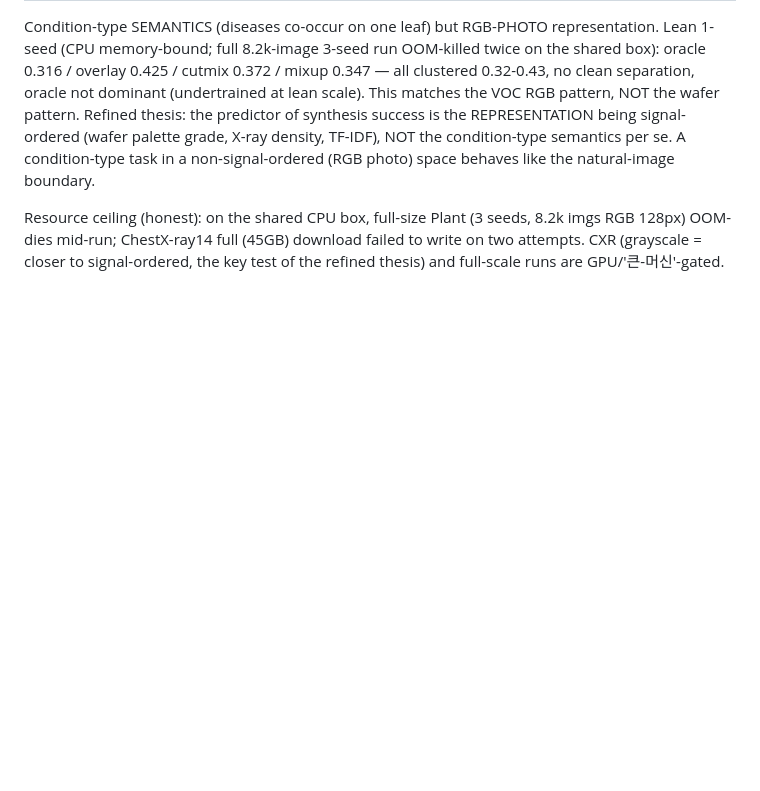
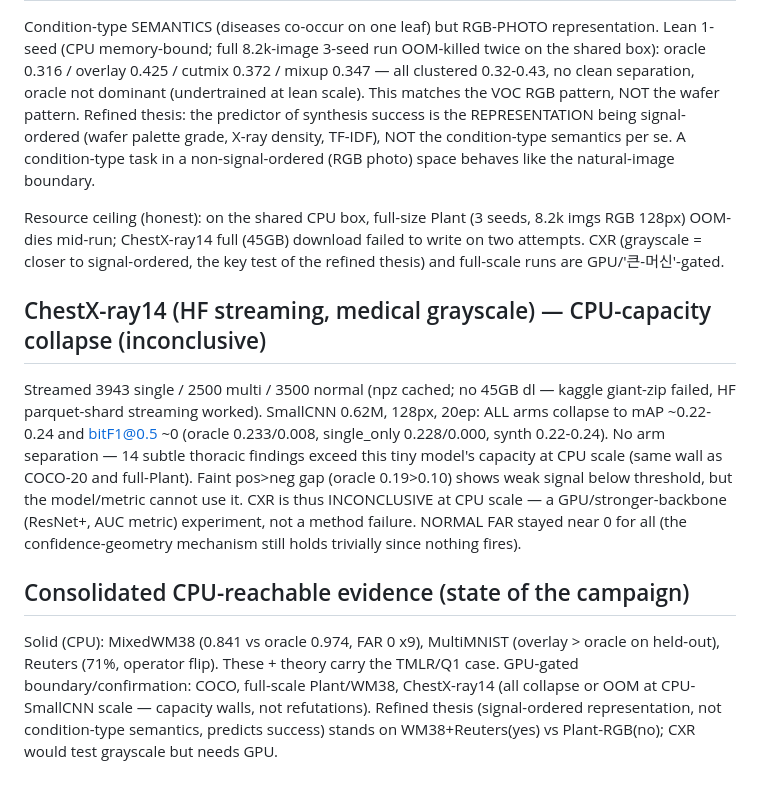
Before and after one commit to hogil/known-cnn, a Markdown page: docs/superpowers/multilabel_synth_RESULTS.md, the part around the change. GitHub-like rendering; blank space fills up the shorter version.

Commit message:
docs(mlsynth): CXR CPU-capacity collapse (inconclusive, GPU-gated); consolidated evidence state
Co-Authored-By: Claude Opus 4.8 <noreply@anthropic.com>

```diff
--- a/docs/superpowers/multilabel_synth_RESULTS.md
+++ b/docs/superpowers/multilabel_synth_RESULTS.md
@@ -491,3 +491,26 @@ Resource ceiling (honest): on the shared CPU box, full-size Plant (3 seeds,
 8.2k imgs RGB 128px) OOM-dies mid-run; ChestX-ray14 full (45GB) download
 failed to write on two attempts. CXR (grayscale = closer to signal-ordered,
 the key test of the refined thesis) and full-scale runs are GPU/'큰-머신'-gated.
+
+## ChestX-ray14 (HF streaming, medical grayscale) — CPU-capacity collapse (inconclusive)
+
+Streamed 3943 single / 2500 multi / 3500 normal (npz cached; no 45GB dl —
+kaggle giant-zip failed, HF parquet-shard streaming worked). SmallCNN 0.62M,
+128px, 20ep: ALL arms collapse to mAP ~0.22-0.24 and bitF1@0.5 ~0
+(oracle 0.233/0.008, single_only 0.228/0.000, synth 0.22-0.24). No arm
+separation — 14 subtle thoracic findings exceed this tiny model's capacity at
+CPU scale (same wall as COCO-20 and full-Plant). Faint pos>neg gap (oracle
+0.19>0.10) shows weak signal below threshold, but the model/metric cannot use
+it. CXR is thus INCONCLUSIVE at CPU scale — a GPU/stronger-backbone (ResNet+,
+AUC metric) experiment, not a method failure. NORMAL FAR stayed near 0 for all
+(the confidence-geometry mechanism still holds trivially since nothing fires).
+
+## Consolidated CPU-reachable evidence (state of the campaign)
+
+Solid (CPU): MixedWM38 (0.841 vs oracle 0.974, FAR 0 x9), MultiMNIST
+(overlay > oracle on held-out), Reuters (71%, operator flip). These + theory
+carry the TMLR/Q1 case. GPU-gated boundary/confirmation: COCO, full-scale
+Plant/WM38, ChestX-ray14 (all collapse or OOM at CPU-SmallCNN scale — capacity
+walls, not refutations). Refined thesis (signal-ordered representation, not
+condition-type semantics, predicts success) stands on WM38+Reuters(yes) vs
+Plant-RGB(no); CXR would test grayscale but needs GPU.
```
